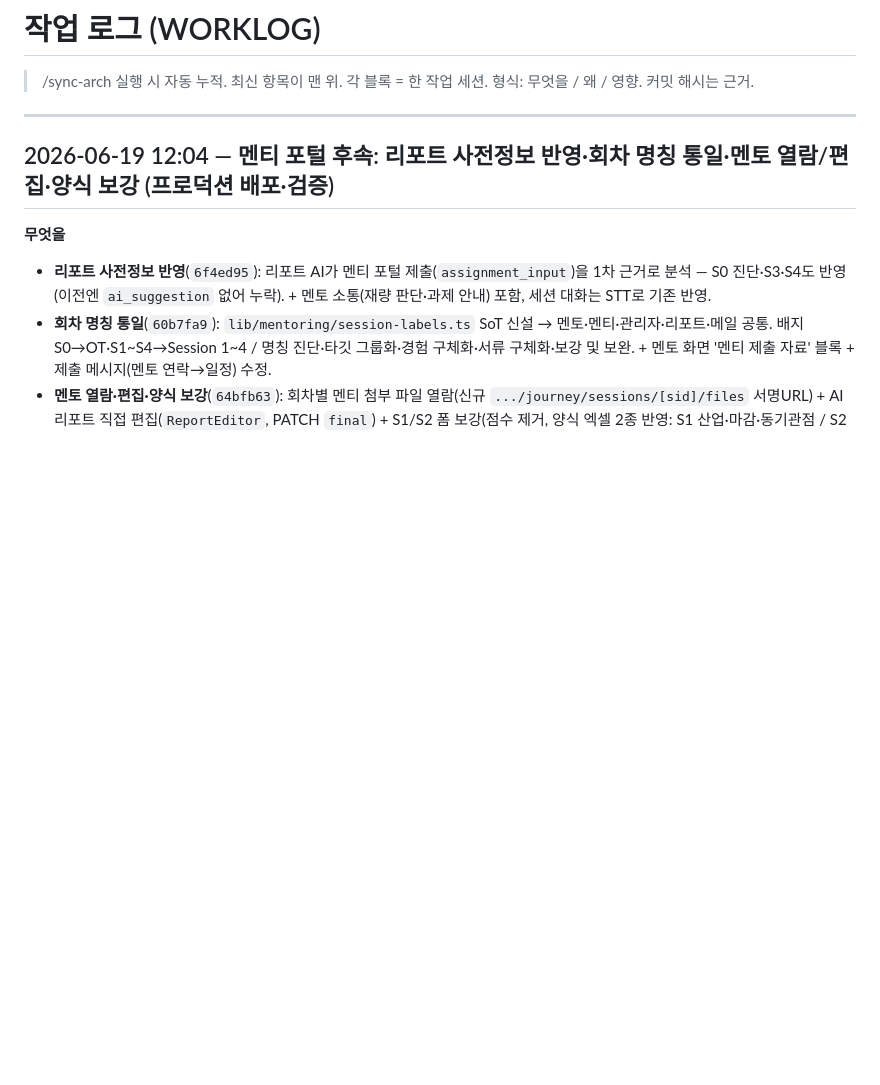
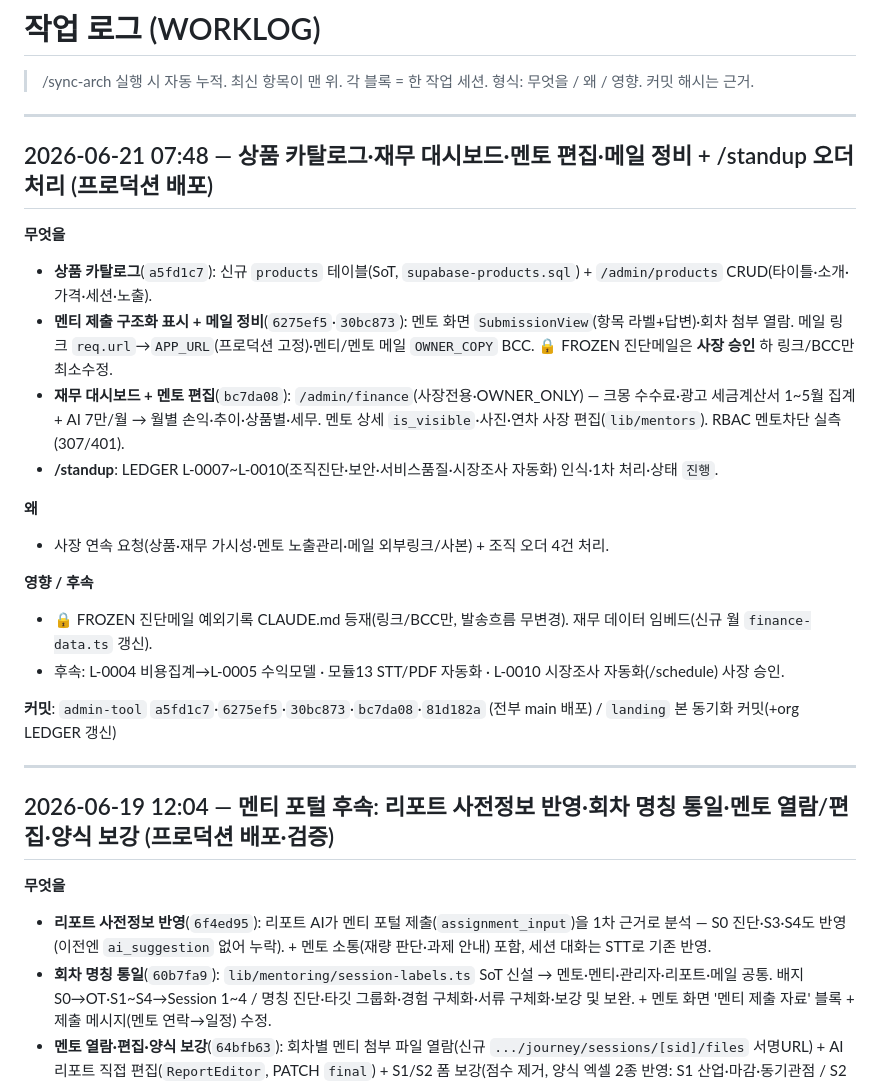
Before and after one commit to limitcutter-prog/rocketcareer-landing, a Markdown page: WORKLOG.md, the part around the change. Drawn GitHub-style; blank space fills up the shorter version.

Commit message:
docs(sync-arch): 상품·재무·멘토편집·메일 정비 동기화 + /standup L-0007~10 처리 기록
WORKLOG 2026-06-21 블록 + ARCHITECTURE last-update. org/LEDGER 4건 진행 갱신(파일).
구현 코드는 admin-tool a5fd1c7·6275ef5·30bc873·bc7da08 (배포됨).

Co-Authored-By: Claude Opus 4.8 <noreply@anthropic.com>

```diff
--- a/WORKLOG.md
+++ b/WORKLOG.md
@@ -2,6 +2,25 @@
 
 > /sync-arch 실행 시 자동 누적. 최신 항목이 맨 위.
 > 각 블록 = 한 작업 세션. 형식: 무엇을 / 왜 / 영향. 커밋 해시는 근거.
+
+---
+
+## 2026-06-21 07:48 — 상품 카탈로그·재무 대시보드·멘토 편집·메일 정비 + /standup 오더 처리 (프로덕션 배포)
+
+**무엇을**
+- **상품 카탈로그**(`a5fd1c7`): 신규 `products` 테이블(SoT, `supabase-products.sql`) + `/admin/products` CRUD(타이틀·소개·가격·세션·노출).
+- **멘티 제출 구조화 표시 + 메일 정비**(`6275ef5`·`30bc873`): 멘토 화면 `SubmissionView`(항목 라벨+답변)·회차 첨부 열람. 메일 링크 `req.url`→`APP_URL`(프로덕션 고정)·멘티/멘토 메일 `OWNER_COPY` BCC. 🔒 FROZEN 진단메일은 **사장 승인** 하 링크/BCC만 최소수정.
+- **재무 대시보드 + 멘토 편집**(`bc7da08`): `/admin/finance`(사장전용·OWNER_ONLY) — 크몽 수수료·광고 세금계산서 1~5월 집계 + AI 7만/월 → 월별 손익·추이·상품별·세무. 멘토 상세 `is_visible`·사진·연차 사장 편집(`lib/mentors`). RBAC 멘토차단 실측(307/401).
+- **/standup**: LEDGER L-0007~L-0010(조직진단·보안·서비스품질·시장조사 자동화) 인식·1차 처리·상태 `진행`.
+
+**왜**
+- 사장 연속 요청(상품·재무 가시성·멘토 노출관리·메일 외부링크/사본) + 조직 오더 4건 처리.
+
+**영향 / 후속**
+- 🔒 FROZEN 진단메일 예외기록 CLAUDE.md 등재(링크/BCC만, 발송흐름 무변경). 재무 데이터 임베드(신규 월 `finance-data.ts` 갱신).
+- 후속: L-0004 비용집계→L-0005 수익모델 · 모듈13 STT/PDF 자동화 · L-0010 시장조사 자동화(/schedule) 사장 승인.
+
+**커밋**: `admin-tool` `a5fd1c7`·`6275ef5`·`30bc873`·`bc7da08`·`81d182a` (전부 main 배포) / `landing` 본 동기화 커밋(+org LEDGER 갱신)
 
 ---
 
```
Also changed, not shown: ARCHITECTURE.md (+1 -1 lines).
